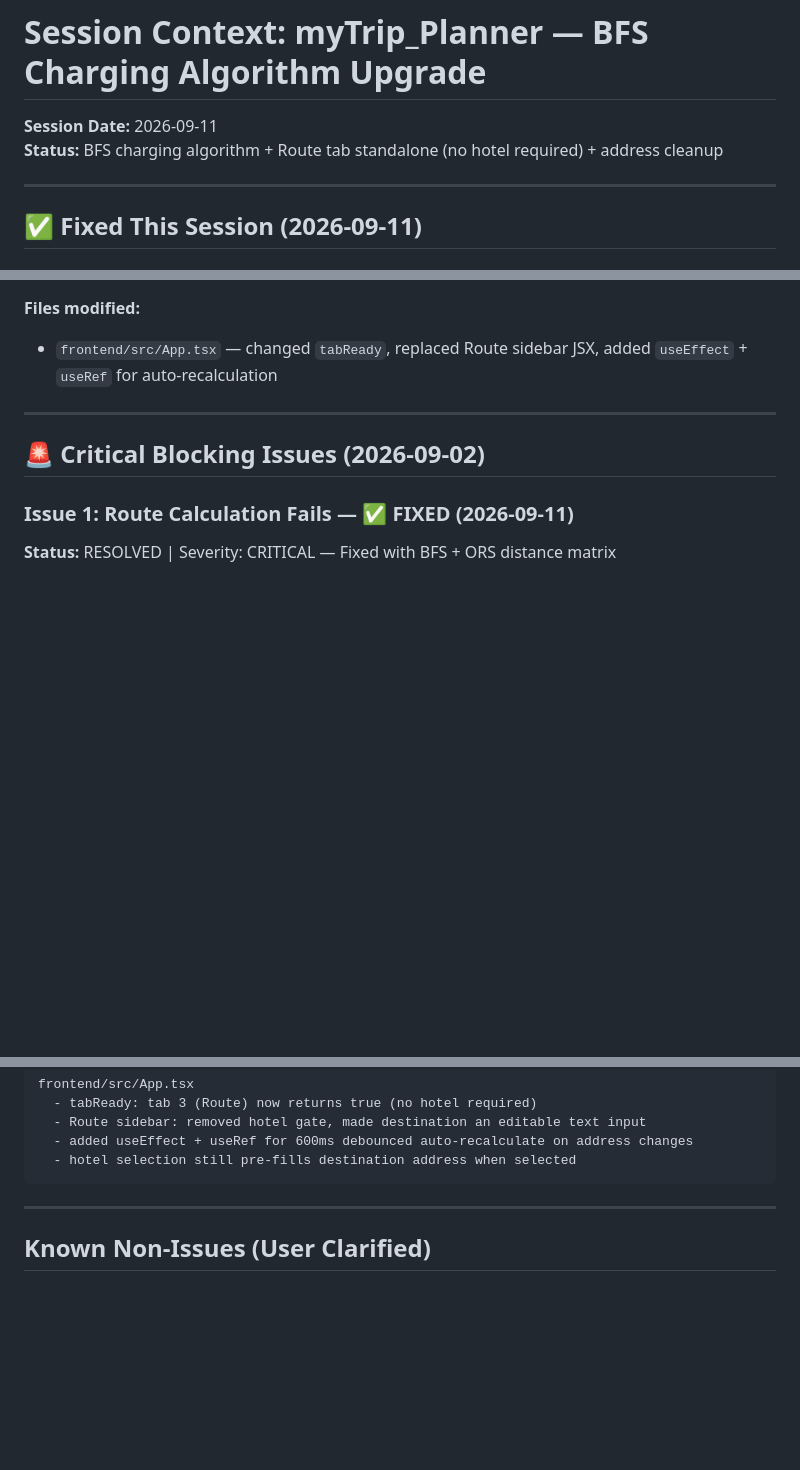
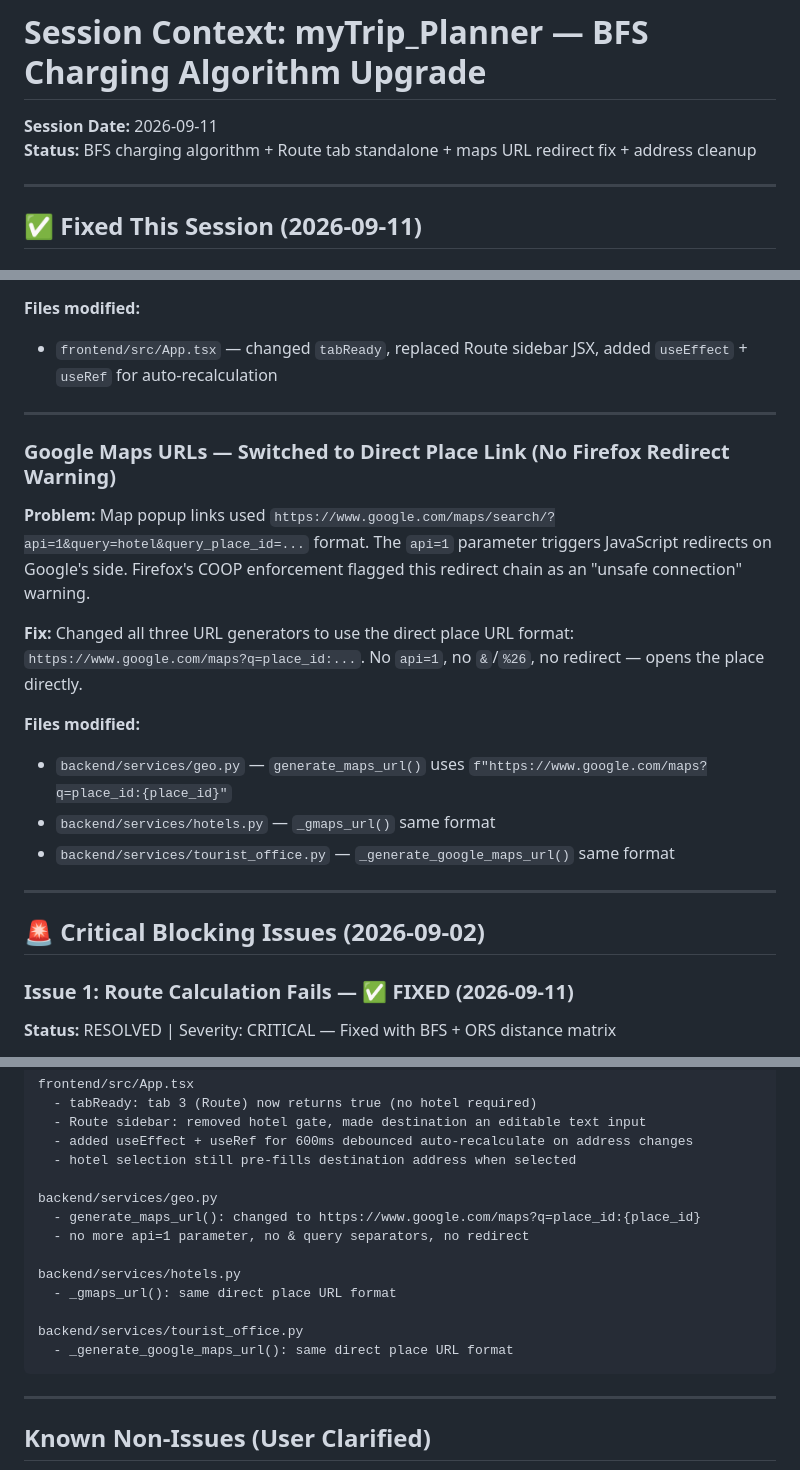
Before and after one commit to DBR6208/trip-planner, a Markdown page: SESSION_CONTEXT.md, 3 parts joined by grey strips. Drawn GitHub-style; blank space fills up the shorter version.

Commit message:
Session docs: Google Maps URL redirect fix
- SESSION_CONTEXT.md: added Maps URL fix subsection, updated status/features/files
- REQUIREMENTS.md: added Maps URL fix to Recently Fixed

````diff
--- a/SESSION_CONTEXT.md
+++ b/SESSION_CONTEXT.md
@@ -1,7 +1,7 @@
 # Session Context: myTrip_Planner — BFS Charging Algorithm Upgrade
 
 **Session Date:** 2026-09-11
-**Status:** BFS charging algorithm + Route tab standalone (no hotel required) + address cleanup
+**Status:** BFS charging algorithm + Route tab standalone + maps URL redirect fix + address cleanup
 
 ---
 
@@ -66,6 +66,19 @@
 
 **Files modified:**
 - `frontend/src/App.tsx` — changed `tabReady`, replaced Route sidebar JSX, added `useEffect` + `useRef` for auto-recalculation
+
+---
+
+### Google Maps URLs — Switched to Direct Place Link (No Firefox Redirect Warning)
+
+**Problem:** Map popup links used `https://www.google.com/maps/search/?api=1&query=hotel&query_place_id=...` format. The `api=1` parameter triggers JavaScript redirects on Google's side. Firefox's COOP enforcement flagged this redirect chain as an "unsafe connection" warning.
+
+**Fix:** Changed all three URL generators to use the direct place URL format: `https://www.google.com/maps?q=place_id:...`. No `api=1`, no `&`/`%26`, no redirect — opens the place directly.
+
+**Files modified:**
+- `backend/services/geo.py` — `generate_maps_url()` uses `f"https://www.google.com/maps?q=place_id:{place_id}"`
+- `backend/services/hotels.py` — `_gmaps_url()` same format
+- `backend/services/tourist_office.py` — `_generate_google_maps_url()` same format
 
 ---
 
@@ -255,6 +271,16 @@ frontend/src/App.tsx
   - Route sidebar: removed hotel gate, made destination an editable text input
   - added useEffect + useRef for 600ms debounced auto-recalculate on address changes
   - hotel selection still pre-fills destination address when selected
+
+backend/services/geo.py
+  - generate_maps_url(): changed to https://www.google.com/maps?q=place_id:{place_id}
+  - no more api=1 parameter, no & query separators, no redirect
+
+backend/services/hotels.py
+  - _gmaps_url(): same direct place URL format
+
+backend/services/tourist_office.py
+  - _generate_google_maps_url(): same direct place URL format
 ```
 
 ---
````
Also changed, not shown: other parts of SESSION_CONTEXT.md (+3 -0 lines), REQUIREMENTS.md (+5 -0 lines).
